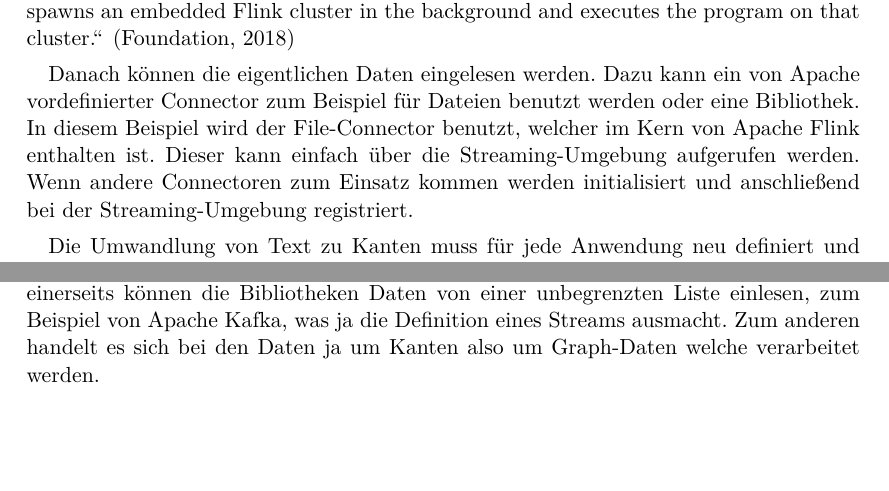
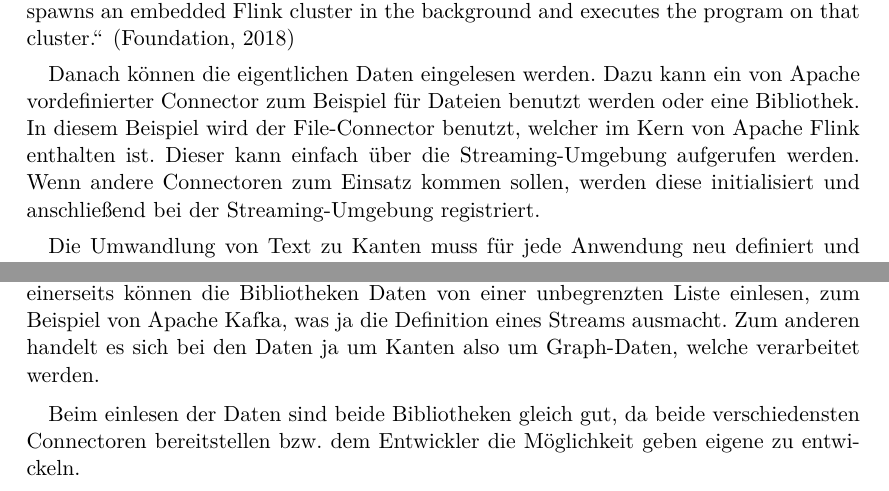
Before and after one commit to mirko-lelansky/masterthesis-graphstreaming, a LaTeX thesis (thesis/main.tex, which reads thesis/pages/design.tex, thesis/pages/implementation.tex): two parts of pages 24 and 40 of 44, joined at a grey line, cut so that both start at the same text, the shorter picture padded with empty space. Compiled offline with XeLaTeX.

Commit message:
Fix some mistakes

```diff
--- a/thesis/pages/design.tex
+++ b/thesis/pages/design.tex
@@ -77,8 +77,8 @@ Danach können die eigentlichen Daten eingelesen werden. Dazu kann ein von Apach
 vordefinierter Connector zum Beispiel für Dateien benutzt werden oder eine
 Bibliothek. In diesem Beispiel wird der File-Connector benutzt, welcher im Kern
 von Apache Flink enthalten ist. Dieser kann einfach über die Streaming-Umgebung
-aufgerufen werden. Wenn andere Connectoren zum Einsatz kommen werden initialisiert
-und anschließend bei der Streaming-Umgebung registriert.
+aufgerufen werden. Wenn andere Connectoren zum Einsatz kommen sollen, werden
+diese initialisiert und anschließend bei der Streaming-Umgebung registriert.
 
 Die Umwandlung von Text zu Kanten muss für jede Anwendung neu definiert und
 programmiert werden. Im Beispiel liegen die Daten wie schon erwähnt in einer
--- a/thesis/pages/implementation.tex
+++ b/thesis/pages/implementation.tex
@@ -302,4 +302,8 @@ klar, dass beide Bibliothek im begrenzten Umfang Graph Streaming durchführen.
 Denn einerseits können die Bibliotheken Daten von einer unbegrenzten Liste
 einlesen, zum Beispiel von Apache Kafka, was ja die Definition eines Streams
 ausmacht. Zum anderen handelt es sich bei den Daten ja um Kanten also um
-Graph-Daten welche verarbeitet werden.
+Graph-Daten, welche verarbeitet werden.
+
+Beim einlesen der Daten sind beide Bibliotheken gleich gut, da beide
+verschiedensten Connectoren bereitstellen bzw. dem Entwickler die Möglichkeit
+geben eigene zu entwickeln.
```
